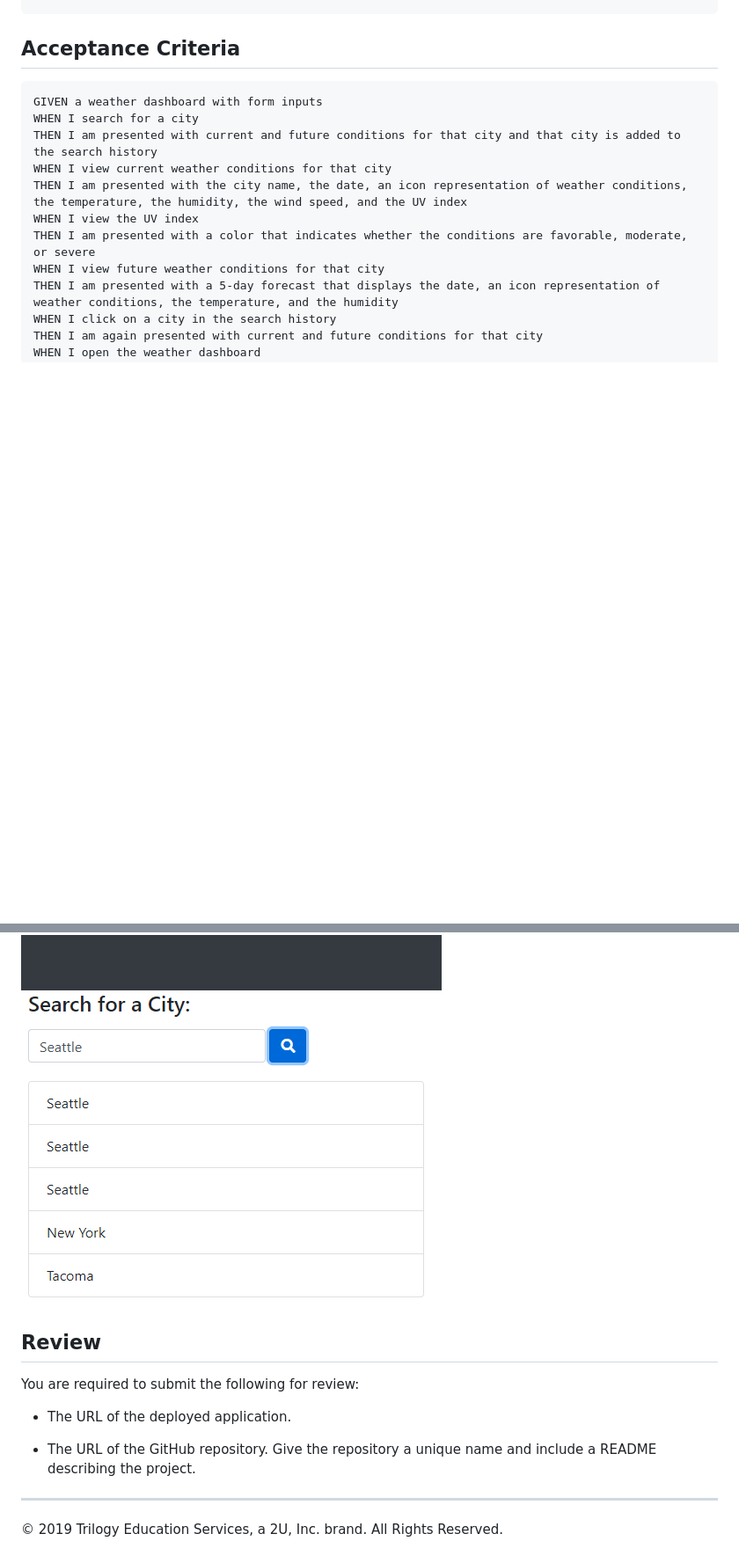
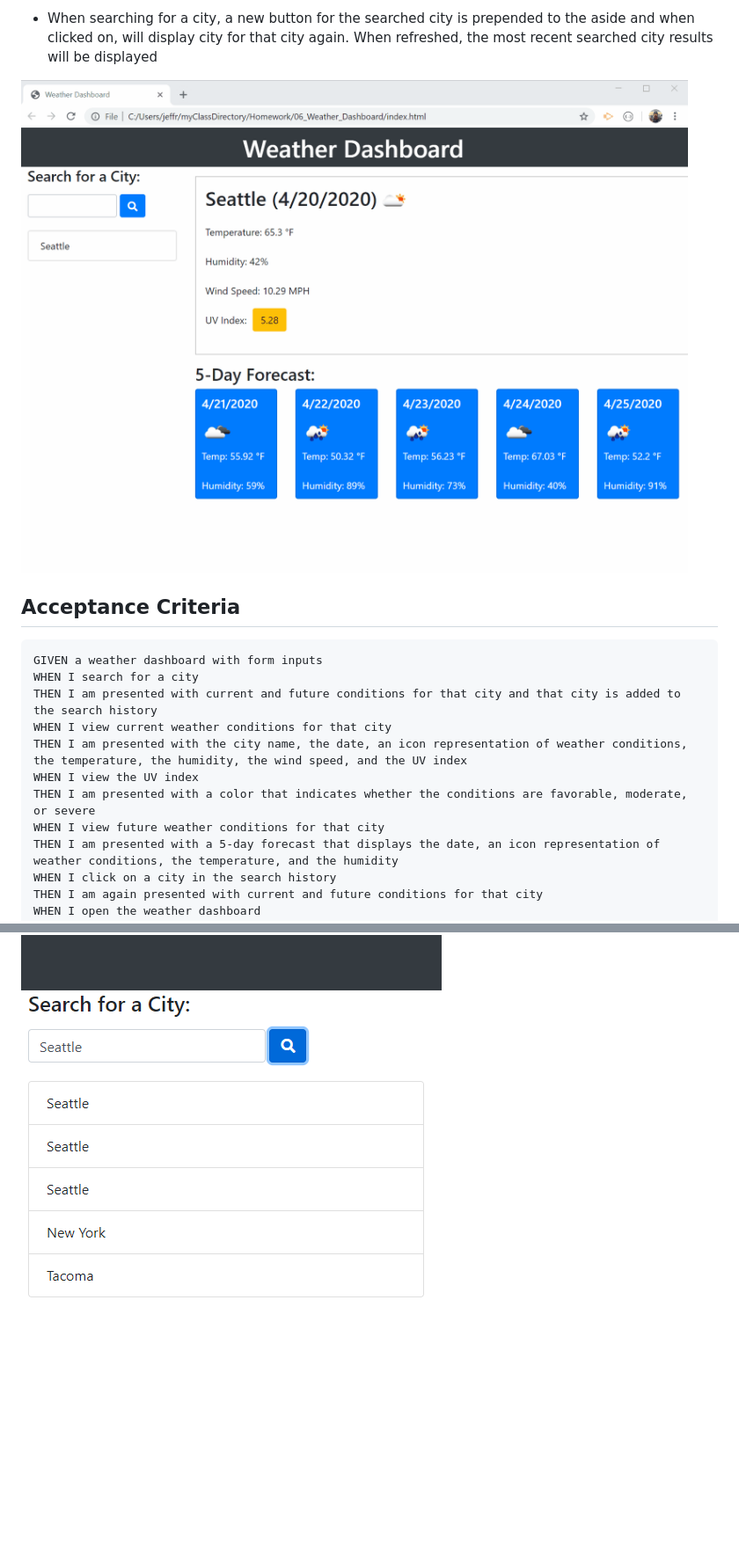
Before and after one commit to jeffreyadamo/06_Weather_Dashboard, a Markdown page: README.md, 2 parts joined by grey strips. Shown: that part at 88% size. Drawn GitHub-style; pictures changed too: Assets/weatherDashboard.gif (added); blank space fills up the shorter version.

````diff
--- a/README.md
+++ b/README.md
@@ -14,3 +39,6 @@ SO THAT I can plan a trip accordingly
+* When searching for a city, a new button for the searched city is prepended to the aside and when clicked on, will display city for that city again. When refreshed, the most recent searched city results will be displayed
+
+![demo](./Assets/weatherDashboard.gif)
 
 ## Acceptance Criteria
 
@@ -268,14 +292,3 @@ APIcall(storedCity);
     if(city === storedCity){return};  //ISSUE: Needs to recognize that smashing the city button won't initiate a re-search.
 ```
 ![re-search issue](./Assets/re_search.png)
-
-## Review
-
-You are required to submit the following for review:
-
-* The URL of the deployed application.
-
-* The URL of the GitHub repository. Give the repository a unique name and include a README describing the project.
-
-- - -
-© 2019 Trilogy Education Services, a 2U, Inc. brand. All Rights Reserved.
````
Also changed, not shown: other parts of README.md (+27 -6 lines), Assets/weatherDashboard.png (added).
